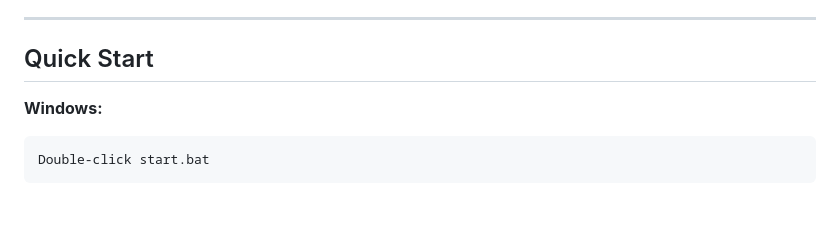
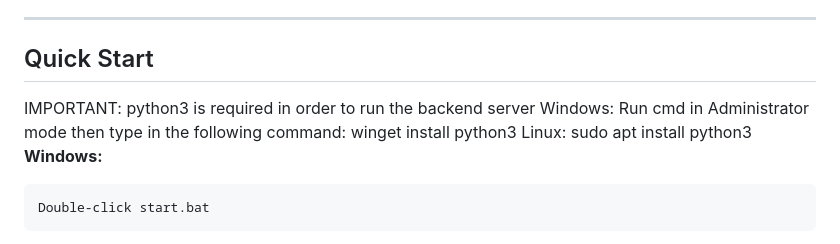
Before and after one commit to TheOpenOSINTBoard/the-open-osint-board, a Markdown page: README.md, the part around the change. GitHub-like rendering; blank space fills up the shorter version.

````diff
--- a/README.md
+++ b/README.md
@@ -52,7 +52,10 @@ Everything runs locally. Your data stays on your machine.
 ---
 
 ## Quick Start
-
+IMPORTANT:
+python3 is required in order to run the backend server
+Windows: Run cmd in Administrator mode then type in the following command: winget install python3
+Linux: sudo apt install python3
 **Windows:**
 ```
 Double-click start.bat
````
